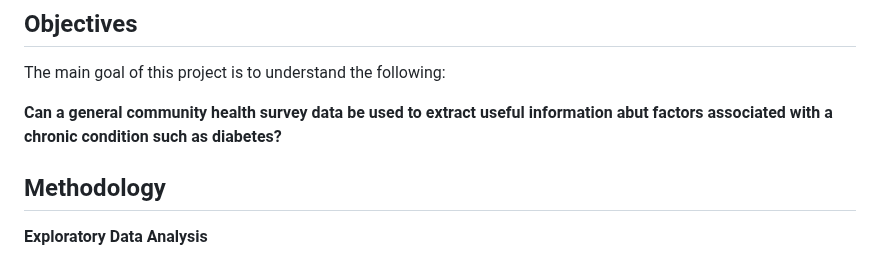
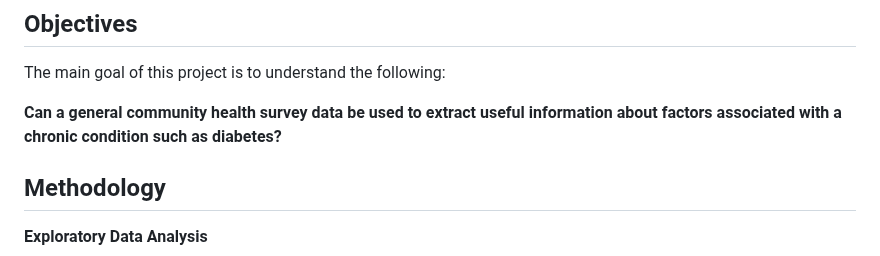
Before and after one commit to slathwal/diabetes_canada_project, a Markdown page: README.md, the part around the change. Rendered like a GitHub page.

Commit message:
Fix typo

```diff
--- a/README.md
+++ b/README.md
@@ -23,7 +23,7 @@ This project explores and builds a predictive model for identifying individuals
 
 The main goal of this project is to understand the following:
 
-**Can a general community health survey data be used to extract useful information abut factors associated with a chronic condition such as diabetes?**
+**Can a general community health survey data be used to extract useful information about factors associated with a chronic condition such as diabetes?**
 
 ## Methodology
 
```
